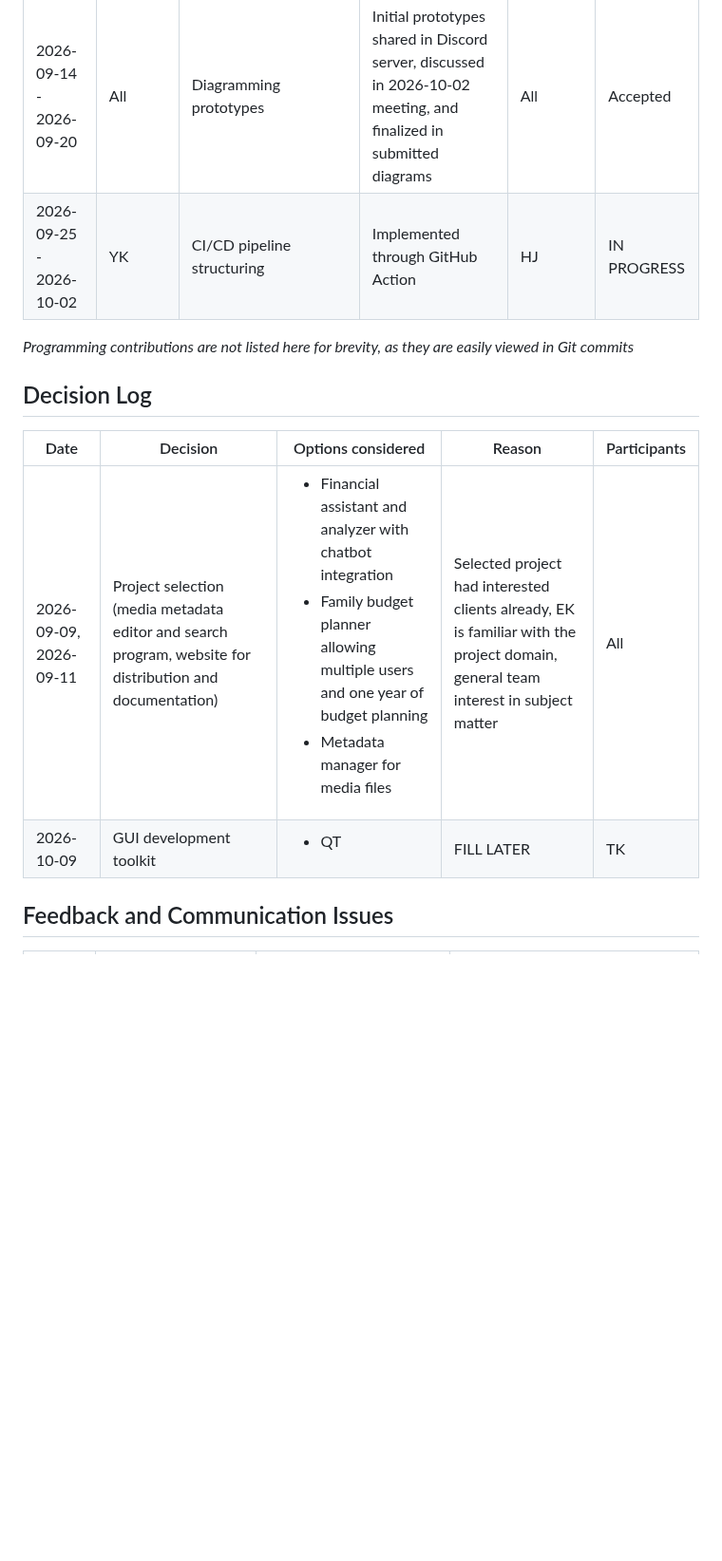
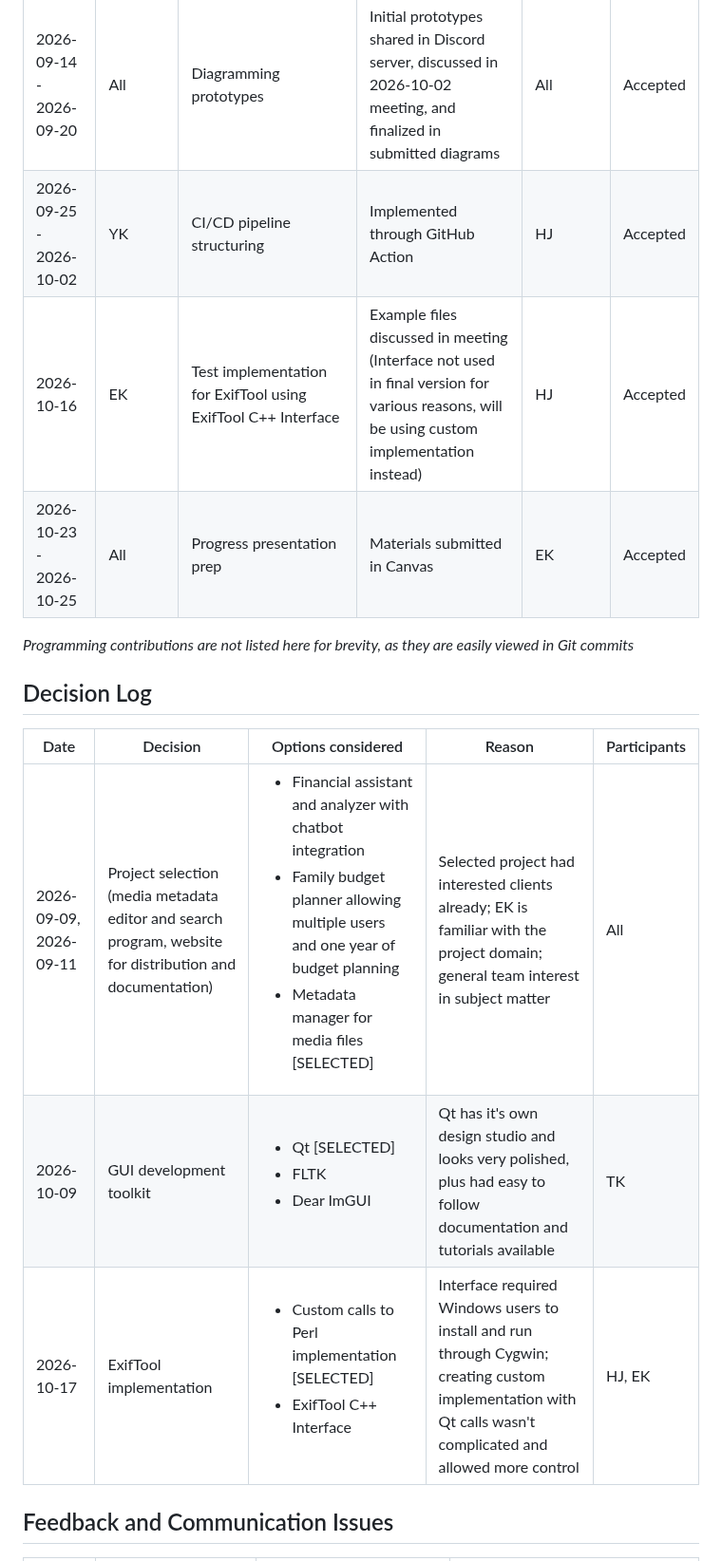
Before and after one commit to University-of-Colorado-Anschutz-Denver/CSCI-3508-Group-6, a Markdown page: documentation/06-team-collaboration-log.md, the part around one of its changes. Shown at 95% size. GitHub-like rendering; blank space fills up the shorter version.

Commit message:
Updates through progress presentation
Submittable for assignment due on 11/8, just need to update with any additional meetings between now and then

```diff
--- a/documentation/06-team-collaboration-log.md
+++ b/documentation/06-team-collaboration-log.md
@@ -74,7 +78,9 @@ Explain how the assignments are fair and how all members will participate in res
 | 2026-09-11 | EK | Research on metadata types/standards; existing tools to edit metadata; libraries for metadata manipulation; basic materials for team to understand metadata | List of resources available in Discord | HJ | Accepted |
 | 2026-09-14 - 2026-09-20 | All | Presentation slides prep and research | Presentation and 01-project-proposal.md submitted in Canvas | All | Accepted |
 | 2026-09-14 - 2026-09-20 | All | Diagramming prototypes | Initial prototypes shared in Discord server, discussed in 2026-10-02 meeting, and finalized in submitted diagrams | All | Accepted |
-| 2026-09-25 - 2026-10-02 | YK | CI/CD pipeline structuring | Implemented through GitHub Action | HJ | IN PROGRESS |
+| 2026-09-25 - 2026-10-02 | YK | CI/CD pipeline structuring | Implemented through GitHub Action | HJ | Accepted |
+| 2026-10-16 | EK | Test implementation for ExifTool using ExifTool C++ Interface | Example files discussed in meeting (Interface not used in final version for various reasons, will be using custom implementation instead) | HJ | Accepted |
+| 2026-10-23 - 2026-10-25 | All | Progress presentation prep | Materials submitted in Canvas | EK | Accepted |
 
 *Programming contributions are not listed here for brevity, as they are easily viewed in Git commits*
 
@@ -82,8 +88,9 @@ Explain how the assignments are fair and how all members will participate in res
 
 | Date | Decision | Options considered | Reason | Participants |
 | --- | --- | --- | --- | --- |
-| 2026-09-09, 2026-09-11 | Project selection (media metadata editor and search program, website for distribution and documentation) | <ul><li>Financial assistant and analyzer with chatbot integration</li><li>Family budget planner allowing multiple users and one year of budget planning</li><li>Metadata manager for media files</li></ul> | Selected project had interested clients already, EK is familiar with the project domain, general team interest in subject matter | All |
-| 2026-10-09 | GUI development toolkit | <ul><li>QT</li></ul> | FILL LATER | TK |
+| 2026-09-09, 2026-09-11 | Project selection (media metadata editor and search program, website for distribution and documentation) | <ul><li>Financial assistant and analyzer with chatbot integration</li><li>Family budget planner allowing multiple users and one year of budget planning</li><li>Metadata manager for media files [SELECTED]</li></ul> | Selected project had interested clients already; EK is familiar with the project domain; general team interest in subject matter | All |
+| 2026-10-09 | GUI development toolkit | <ul><li>Qt [SELECTED]</li><li>FLTK</li><li>Dear ImGUI</li></ul> | Qt has it's own design studio and looks very polished, plus had easy to follow documentation and tutorials available | TK |
+| 2026-10-17 | ExifTool implementation | <ul><li>Custom calls to Perl implementation [SELECTED]</li><li>ExifTool C++ Interface</li></ul> | Interface required Windows users to install and run through Cygwin; creating custom implementation with Qt calls wasn't complicated and allowed more control | HJ, EK |
 
 ## Feedback and Communication Issues
 
```
Also changed, not shown: other parts of documentation/06-team-collaboration-log.md (+9 -5 lines).
